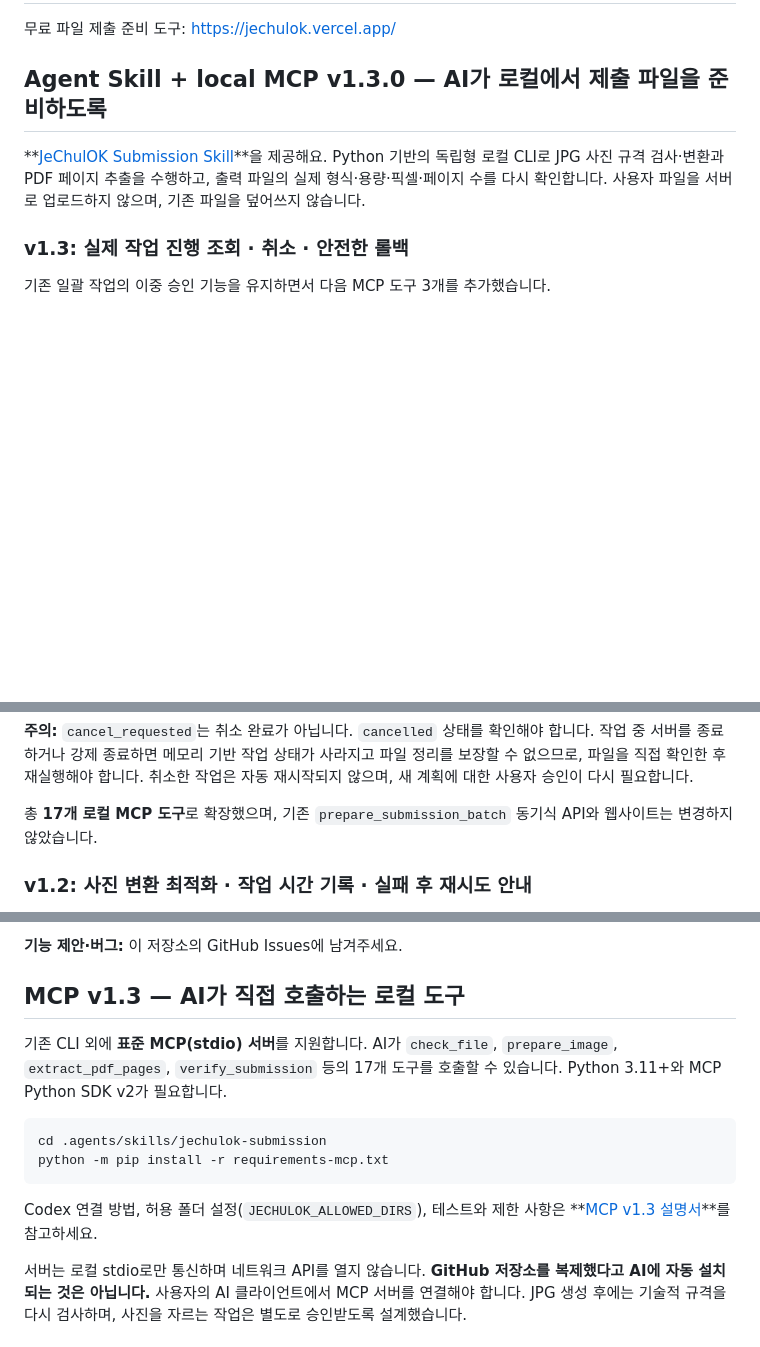
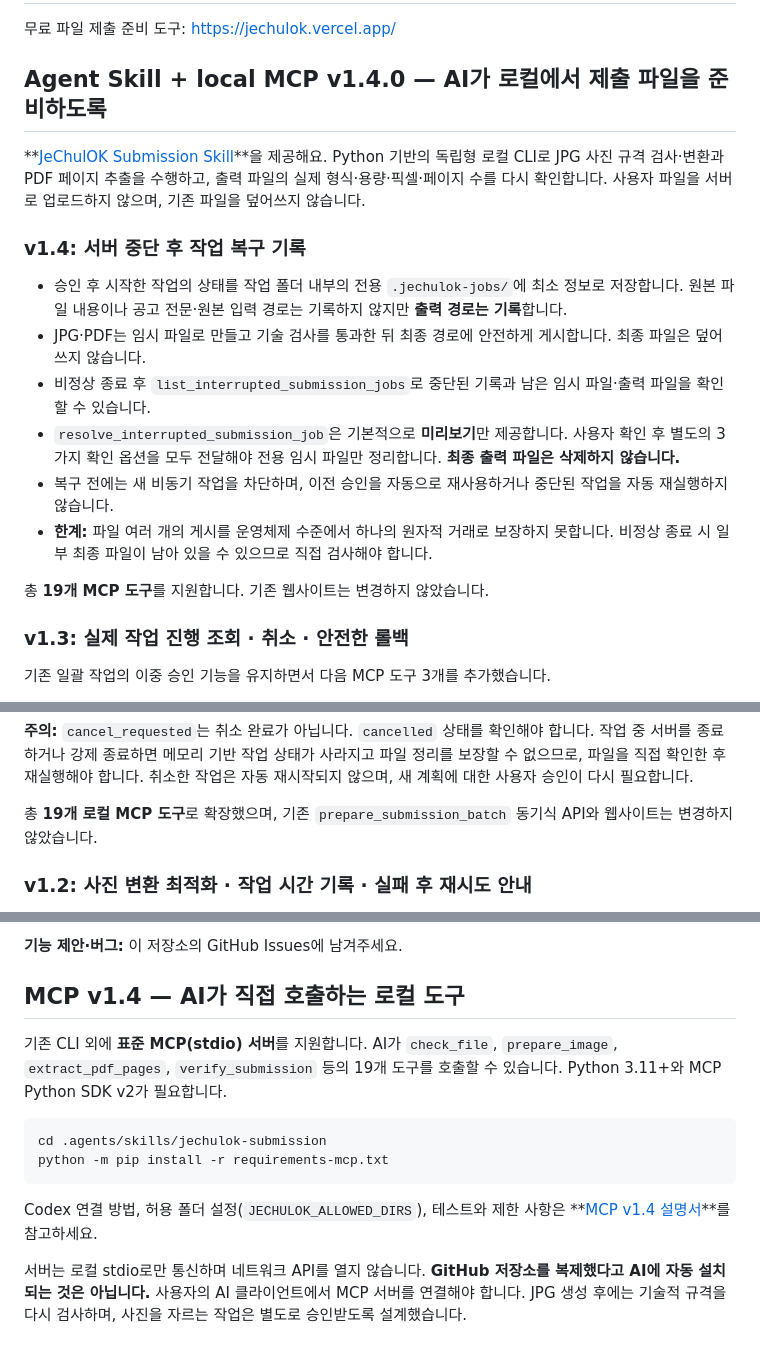
Before and after one commit to parksy1625/jechulok, a Markdown page: README.md, 3 parts joined by grey strips. Drawn GitHub-style; blank space fills up the shorter version.

Commit message:
docs(readme): v1.4 recovery behavior and non-atomic publication warning

````diff
--- a/README.md
+++ b/README.md
@@ -2,9 +2,29 @@
 
 무료 파일 제출 준비 도구: https://jechulok.vercel.app/
 
-## Agent Skill + local MCP v1.3.0 — AI가 로컬에서 제출 파일을 준비하도록
+## Agent Skill + local MCP v1.4.0 — AI가 로컬에서 제출 파일을 준비하도록
 
 **[JeChulOK Submission Skill](.agents/skills/jechulok-submission/SKILL.md)**을 제공해요. Python 기반의 독립형 로컬 CLI로 JPG 사진 규격 검사·변환과 PDF 페이지 추출을 수행하고, 출력 파일의 실제 형식·용량·픽셀·페이지 수를 다시 확인합니다. 사용자 파일을 서버로 업로드하지 않으며, 기존 파일을 덮어쓰지 않습니다.
+
+### v1.4: 서버 중단 후 작업 복구 기록
+
+- 승인 후 시작한 작업의 상태를 작업 폴더 내부의 전용
+  `.jechulok-jobs/`에 최소 정보로 저장합니다. 원본 파일 내용이나
+  공고 전문·원본 입력 경로는 기록하지 않지만 **출력 경로는 기록**합니다.
+- JPG·PDF는 임시 파일로 만들고 기술 검사를 통과한 뒤
+  최종 경로에 안전하게 게시합니다. 최종 파일은 덮어쓰지 않습니다.
+- 비정상 종료 후 `list_interrupted_submission_jobs`로 중단된 기록과
+  남은 임시 파일·출력 파일을 확인할 수 있습니다.
+- `resolve_interrupted_submission_job`은 기본적으로 **미리보기**만
+  제공합니다. 사용자 확인 후 별도의 3가지 확인 옵션을 모두 전달해야
+  전용 임시 파일만 정리합니다. **최종 출력 파일은 삭제하지 않습니다.**
+- 복구 전에는 새 비동기 작업을 차단하며, 이전 승인을 자동으로
+  재사용하거나 중단된 작업을 자동 재실행하지 않습니다.
+- **한계:** 파일 여러 개의 게시를 운영체제 수준에서 하나의 원자적
+  거래로 보장하지 못합니다. 비정상 종료 시 일부 최종 파일이
+  남아 있을 수 있으므로 직접 검사해야 합니다.
+
+총 **19개 MCP 도구**를 지원합니다. 기존 웹사이트는 변경하지 않았습니다.
 
 ### v1.3: 실제 작업 진행 조회 · 취소 · 안전한 롤백
 
@@ -25,7 +45,7 @@
 확인한 후 재실행해야 합니다. 취소한 작업은 자동 재시작되지 않으며,
 새 계획에 대한 사용자 승인이 다시 필요합니다.
 
-총 **17개 로컬 MCP 도구**로 확장했으며, 기존 `prepare_submission_batch`
+총 **19개 로컬 MCP 도구**로 확장했으며, 기존 `prepare_submission_batch`
 동기식 API와 웹사이트는 변경하지 않았습니다.
 
 ### v1.2: 사진 변환 최적화 · 작업 시간 기록 · 실패 후 재시도 안내
@@ -135,10 +155,10 @@ GitHub Actions가 Ubuntu·macOS·Windows에서 각각 Python 3.11·3.13 조합
 **기능 제안·버그:** 이 저장소의 GitHub Issues에 남겨주세요.
 
 
-## MCP v1.3 — AI가 직접 호출하는 로컬 도구
+## MCP v1.4 — AI가 직접 호출하는 로컬 도구
 
 기존 CLI 외에 **표준 MCP(stdio) 서버**를 지원합니다. AI가 `check_file`,
-`prepare_image`, `extract_pdf_pages`, `verify_submission` 등의 17개 도구를
+`prepare_image`, `extract_pdf_pages`, `verify_submission` 등의 19개 도구를
 호출할 수 있습니다. Python 3.11+와 MCP Python SDK v2가 필요합니다.
 
 ```bash
@@ -147,7 +167,7 @@ python -m pip install -r requirements-mcp.txt
 ```
 
 Codex 연결 방법, 허용 폴더 설정(`JECHULOK_ALLOWED_DIRS`), 테스트와 제한 사항은
-**[MCP v1.3 설명서](.agents/skills/jechulok-submission/MCP.md)**를 참고하세요.
+**[MCP v1.4 설명서](.agents/skills/jechulok-submission/MCP.md)**를 참고하세요.
 
 서버는 로컬 stdio로만 통신하며 네트워크 API를 열지 않습니다.
 **GitHub 저장소를 복제했다고 AI에 자동 설치되는 것은 아닙니다.** 사용자의
````
